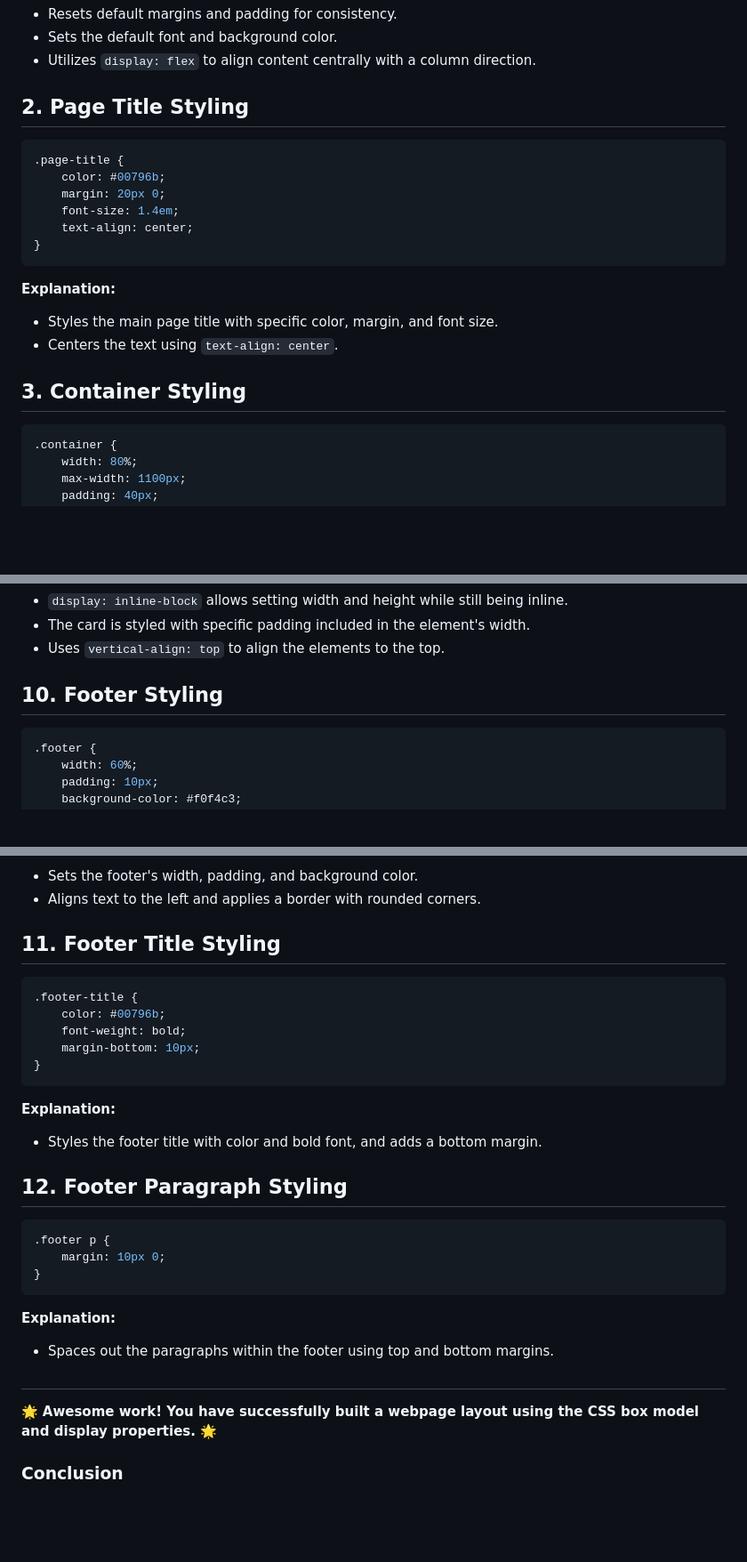
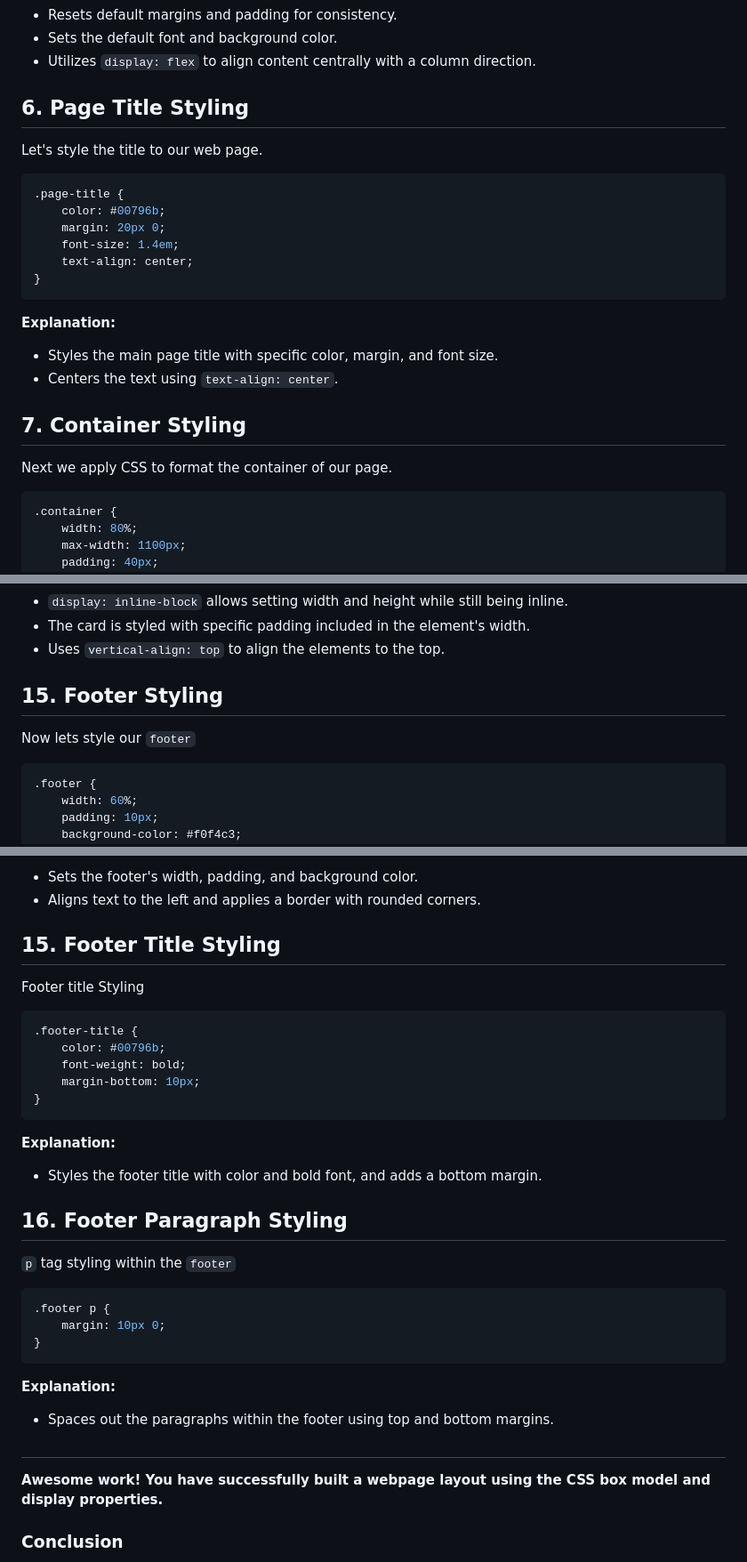
Before and after one commit to NikolaosPapas/aisd-wde-4-the-box-model, a Markdown page: README.md, 3 parts joined by grey strips. Shown at 89% size. Drawn GitHub-style; blank space fills up the shorter version.

````diff
--- a/README.md
+++ b/README.md
@@ -119,7 +123,10 @@ body {
 - Sets the default font and background color.
 - Utilizes `display: flex` to align content centrally with a column direction.
 
-## 2. **Page Title Styling**
+## 6. **Page Title Styling**
+
+Let's style the title to our web page.
+
 ```css
 .page-title {
     color: #00796b;
@@ -132,7 +139,10 @@ body {
 - Styles the main page title with specific color, margin, and font size.
 - Centers the text using `text-align: center`.
 
-## 3. **Container Styling**
+## 7. **Container Styling**
+
+Next we apply CSS to format the container of our page.
+
 ```css
 .container {
     width: 80%;
@@ -235,7 +263,10 @@ body {
 - The card is styled with specific padding included in the element's width.
 - Uses `vertical-align: top` to align the elements to the top.
 
-## 10. **Footer Styling**
+## 15. **Footer Styling**
+
+Now lets style our `footer`
+
 ```css
 .footer {
     width: 60%;
@@ -252,7 +283,10 @@ body {
 - Sets the footer's width, padding, and background color.
 - Aligns text to the left and applies a border with rounded corners.
 
-## 11. **Footer Title Styling**
+## 15. **Footer Title Styling**
+
+Footer title Styling
+
 ```css
 .footer-title {
     color: #00796b;
@@ -263,7 +297,10 @@ body {
 **Explanation:**
 - Styles the footer title with color and bold font, and adds a bottom margin.
 
-## 12. **Footer Paragraph Styling**
+## 16. **Footer Paragraph Styling**
+
+`p` tag styling within the `footer`
+
 ```css
 .footer p {
     margin: 10px 0;
@@ -277,7 +314,7 @@ body {
 
 ##
 
-🌟 **Awesome work! You have successfully built a webpage layout using the CSS box model and display properties.** 🌟
+**Awesome work! You have successfully built a webpage layout using the CSS box model and display properties.**
 
 ### Conclusion
 In this assignment, you learned how to effectively use the CSS box model to control the spacing and layout of elements on a webpage. You also explored how different display properties, such as block and inline-block, influence the positioning of elements. By creating a basic webpage structure with a header, navigation, content area, sidebar, and footer, you gained practical experience in applying these concepts to build a responsive and well-organized webpage layout. Understanding these fundamental principles will be crucial as you continue to design and develop more complex web pages. Rember to use your AI assistant to ask questions and troubleshoot issues.
````
Also changed, not shown: other parts of README.md (+43 -21 lines).
